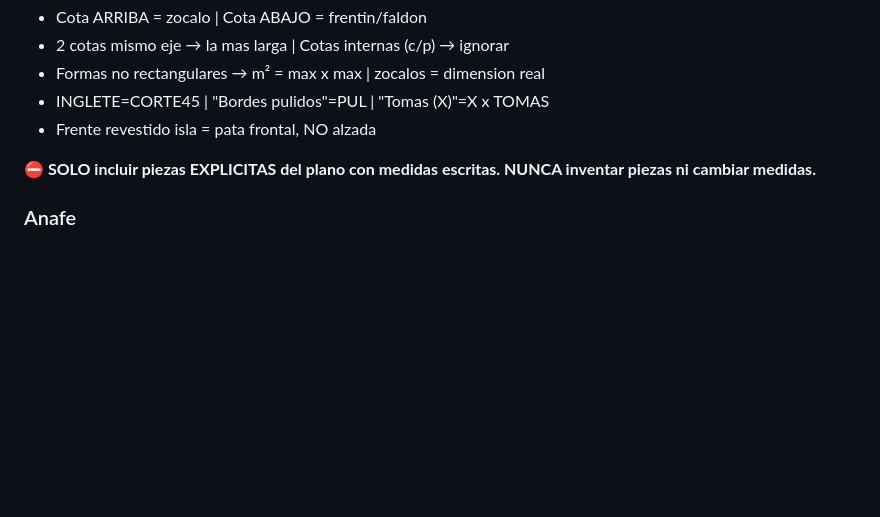
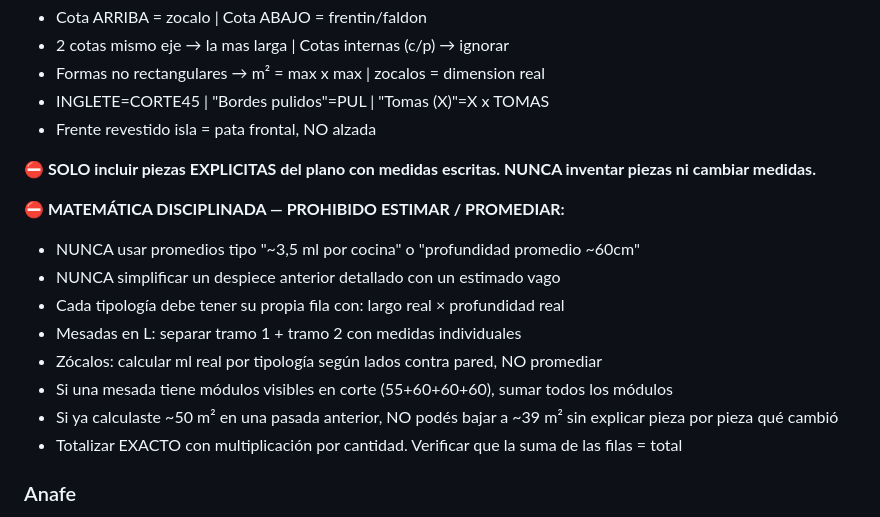
Before and after one commit to javi10823/ia-agent-quote-marble-operator, a Markdown page: api/CONTEXT.md, the part around the change. Rendered like a GitHub page; blank space fills up the shorter version.

Commit message:
fix: prohibit vague estimates — disciplined math per tipología
Agent was replacing detailed ~50.92m² calculation with vague ~39m²
using averages. New rules:
- No averages ("~3.5ml per kitchen")
- Each tipología gets its own row with real dimensions
- L-shaped: separate tramo 1 + tramo 2
- Zócalos: real ml per tipología, not averaged
- If previous calc was ~50m², can't drop to ~39m² without explanation
- Total must be exact multiplication × quantity

Co-Authored-By: Claude Opus 4.6 (1M context) <noreply@anthropic.com>

```diff
--- a/api/CONTEXT.md
+++ b/api/CONTEXT.md
@@ -355,6 +355,16 @@ Ejemplo: 25 cocinas con anafe empotrado → ANAFE ×25 confirmado.
 
 **⛔ SOLO incluir piezas EXPLICITAS del plano con medidas escritas. NUNCA inventar piezas ni cambiar medidas.**
 
+**⛔ MATEMÁTICA DISCIPLINADA — PROHIBIDO ESTIMAR / PROMEDIAR:**
+- NUNCA usar promedios tipo "~3,5 ml por cocina" o "profundidad promedio ~60cm"
+- NUNCA simplificar un despiece anterior detallado con un estimado vago
+- Cada tipología debe tener su propia fila con: largo real × profundidad real
+- Mesadas en L: separar tramo 1 + tramo 2 con medidas individuales
+- Zócalos: calcular ml real por tipología según lados contra pared, NO promediar
+- Si una mesada tiene módulos visibles en corte (55+60+60+60), sumar todos los módulos
+- Si ya calculaste ~50 m² en una pasada anterior, NO podés bajar a ~39 m² sin explicar pieza por pieza qué cambió
+- Totalizar EXACTO con multiplicación por cantidad. Verificar que la suma de las filas = total
+
 ### Anafe
 - Cobrar si plano muestra anafe empotrado sobre mesada continua (horno separado abajo) O operador dice "anafe"/"c/corte anafe"
 - Cocina con artefacto de pie (cocina completa que corta la mesada) ≠ anafe empotrado
```
